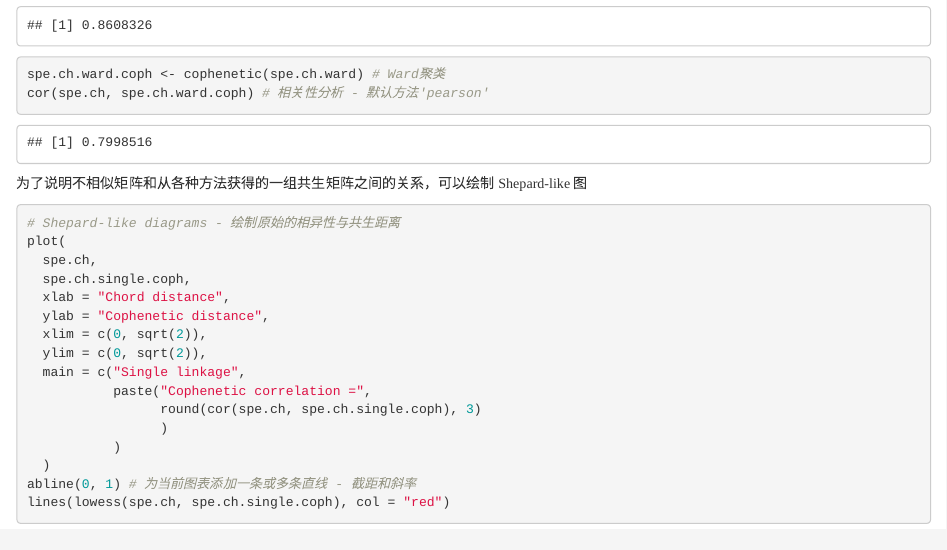
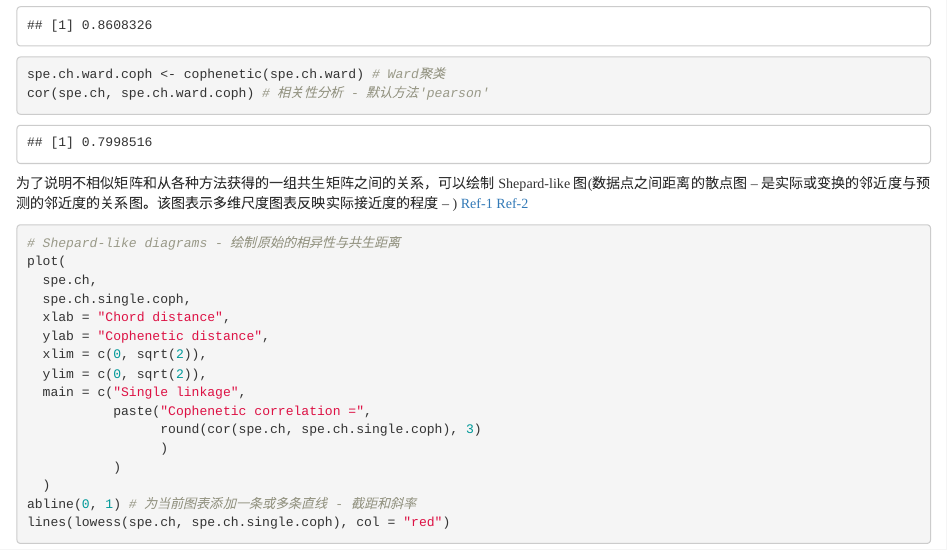
Before and after one commit to 2015qyliang/Numerical_Ecology_with_R-Second, an R Markdown document (Rmdscripts/chapter-04.Rmd): the page in a window 1100 px wide, from 12240 px down. Rendered offline with R 4.5, knitr and Pandoc, with nearby package versions; code that draws random numbers runs with fixed seeds of ours; some code elsewhere in the file could not run offline.

Commit message:
Update chapter-04.Rmd

````diff
--- a/Rmdscripts/chapter-04.Rmd
+++ b/Rmdscripts/chapter-04.Rmd
@@ -335,7 +335,9 @@ spe.ch.ward.coph <- cophenetic(spe.ch.ward) # Ward聚类
 cor(spe.ch, spe.ch.ward.coph) # 相关性分析 - 默认方法'pearson'
 ```
 
-为了说明不相似矩阵和从各种方法获得的一组共生矩阵之间的关系，可以绘制 Shepard-like 图
+为了说明不相似矩阵和从各种方法获得的一组共生矩阵之间的关系，可以绘制 Shepard-like 图(数据点之间距离的散点图 -- 是实际或变换的邻近度与预测的邻近度的关系图。该图表示多维尺度图表反映实际接近度的程度 -- )
+[Ref-1](https://www.jmp.com/support/help/14-2/shepard-diagram.shtml)
+[Ref-2](http://www.mgs.md.gov/coastal_geology/shepards.html)
 
 ```{r}
 # Shepard-like diagrams - 绘制原始的相异性与共生距离
````
